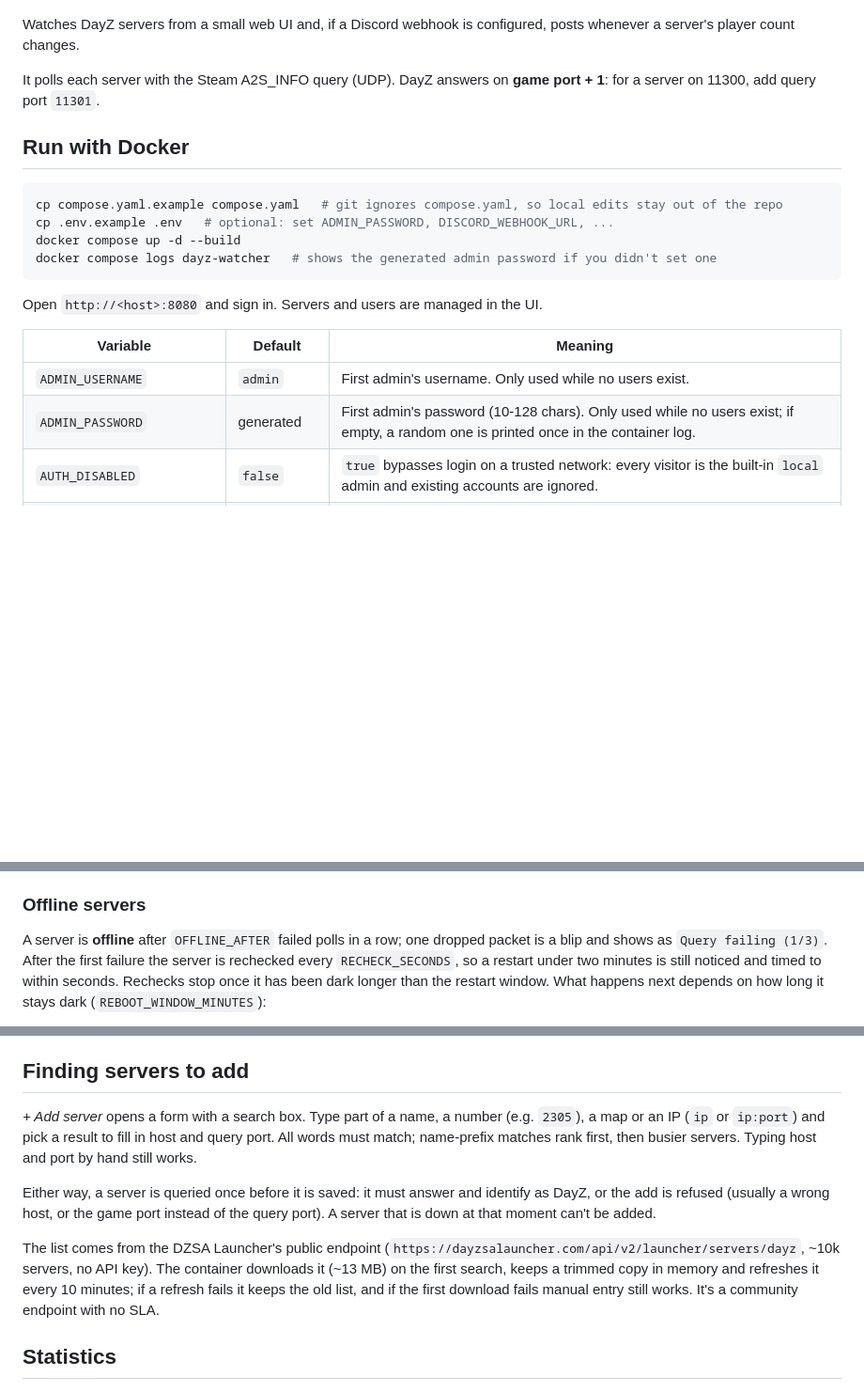
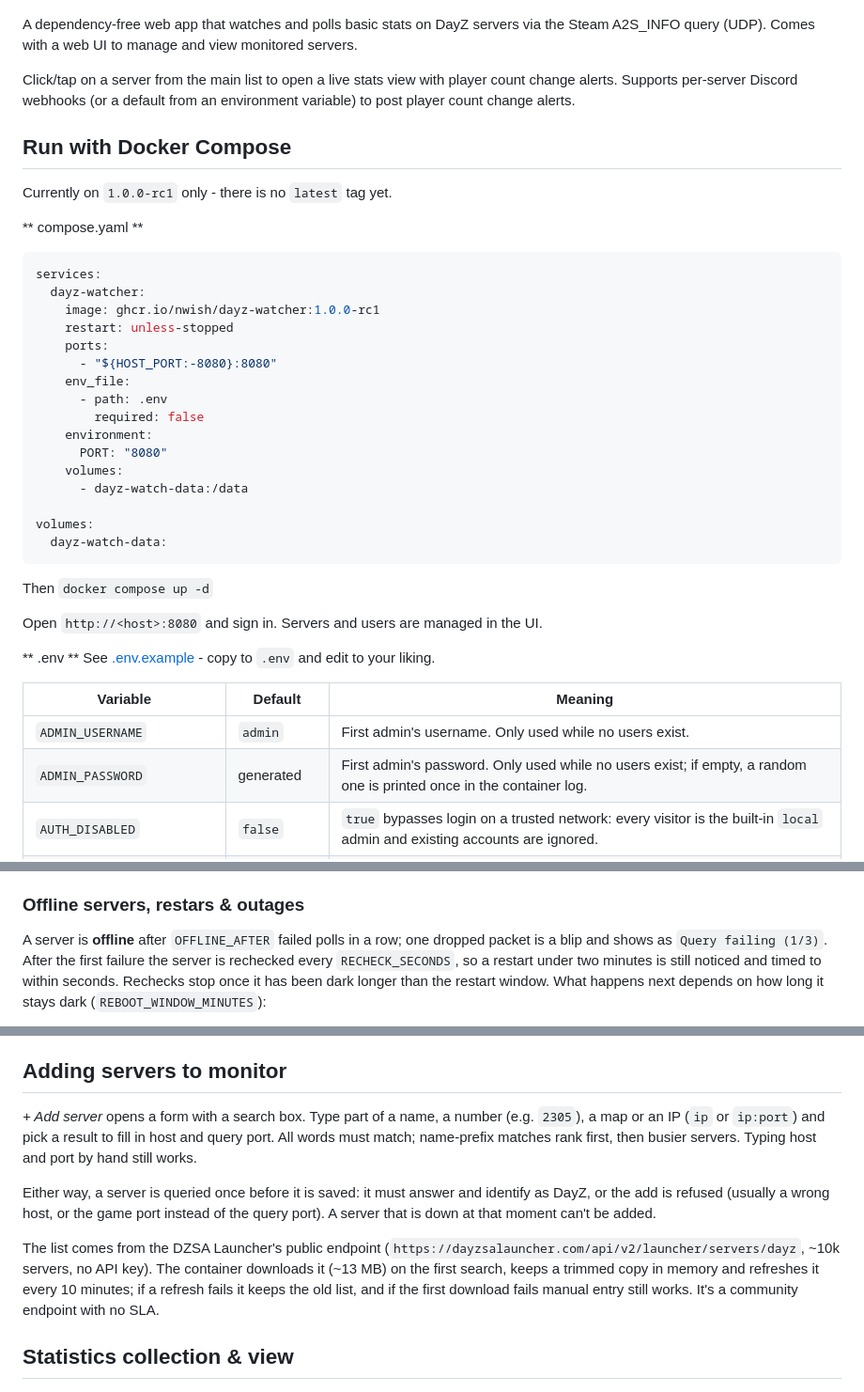
Before and after one commit to nwish/dayz-watch, a Markdown page: README.md, 3 parts joined by grey strips. Shown at 94% size. Drawn GitHub-style; blank space fills up the shorter version.

Commit message:
readme updates for better clarity on running with Docker Compose

````diff
--- a/README.md
+++ b/README.md
@@ -13,25 +13,45 @@
 
 ![dayz-watch server list](docs/screenshot.png)
 
-Watches DayZ servers from a small web UI and, if a Discord webhook is configured, posts whenever a server's player count changes.
+A dependency-free web app that watches and polls basic stats on DayZ servers via the Steam A2S_INFO query (UDP).  Comes with a web UI to manage and view monitored servers.
 
-It polls each server with the Steam A2S_INFO query (UDP). DayZ answers on **game port + 1**: for a server on 11300, add query port `11301`.
+Click/tap on a server from the main list to open a live stats view with player count change alerts.  Supports per-server Discord webhooks (or a default from an environment variable) to post player count change alerts.
 
-## Run with Docker
+## Run with Docker Compose
 
+Currently on `1.0.0-rc1` only - there is no `latest` tag yet.
+
+** compose.yaml **
 ```sh
-cp compose.yaml.example compose.yaml   # git ignores compose.yaml, so local edits stay out of the repo
-cp .env.example .env   # optional: set ADMIN_PASSWORD, DISCORD_WEBHOOK_URL, ...
-docker compose up -d --build
-docker compose logs dayz-watcher   # shows the generated admin password if you didn't set one
+services:
+  dayz-watcher:
+    image: ghcr.io/nwish/dayz-watcher:1.0.0-rc1
+    restart: unless-stopped
+    ports:
+      - "${HOST_PORT:-8080}:8080"
+    env_file:
+      - path: .env
+        required: false
+    environment:
+      PORT: "8080"
+    volumes:
+      - dayz-watch-data:/data
+
+volumes:
+  dayz-watch-data:
 ```
 
+Then `docker compose up -d`
+
 Open `http://<host>:8080` and sign in. Servers and users are managed in the UI.
+
+** .env **
+See [.env.example](.env.example) - copy to `.env` and edit to your liking.
 
 | Variable | Default | Meaning |
 |---|---|---|
 | `ADMIN_USERNAME` | `admin` | First admin's username. Only used while no users exist. |
-| `ADMIN_PASSWORD` | generated | First admin's password (10-128 chars). Only used while no users exist; if empty, a random one is printed once in the container log. |
+| `ADMIN_PASSWORD` | generated | First admin's password. Only used while no users exist; if empty, a random one is printed once in the container log. |
 | `AUTH_DISABLED` | `false` | `true` bypasses login on a trusted network: every visitor is the built-in `local` admin and existing accounts are ignored. |
 | `ALLOW_PRIVATE_ADDRESSES` | `false` | Servers on loopback, LAN, link-local or other non-public IPv4 addresses are refused, on adding and on every poll. Set `true` only to monitor a server on your own network. |
 | `TRUST_PROXY` | `false` | `true` behind a reverse proxy: the client IP for rate limiting comes from the last `X-Forwarded-For` entry, and `X-Forwarded-Proto`/`-Host` are honored. Enable only if clients can reach the container *only* through that proxy, or they can spoof their IP. |
@@ -67,7 +87,7 @@ The container needs outbound UDP to the query ports and outbound HTTPS to Discor
 - A failed query (timeout, DNS) is shown in the UI and isn't a change.
 - Status pills: **Online**, **Checking**, **Restarting**, **Offline** or **Alert error**. Hover or tap one for the full message.
 
-### Offline servers
+### Offline servers, restars & outages
 
 A server is **offline** after `OFFLINE_AFTER` failed polls in a row; one dropped packet is a blip and shows as `Query failing (1/3)`. After the first failure the server is rechecked every `RECHECK_SECONDS`, so a restart under two minutes is still noticed and timed to within seconds. Rechecks stop once it has been dark longer than the restart window. What happens next depends on how long it stays dark (`REBOOT_WINDOW_MINUTES`):
 
@@ -77,7 +97,7 @@ A server is **offline** after `OFFLINE_AFTER` failed polls in a row; one dropped
 - A server that has never answered since the app started (a mistyped host or port) shows offline but is **not** announced, so a typo can't ping your channel. An outage already underway when the app restarts isn't announced again.
 - The overlay dims the count and mutes alerts while a server is dark.
 
-## Finding servers to add
+## Adding servers to monitor
 
 *+ Add server* opens a form with a search box. Type part of a name, a number (e.g. `2305`), a map or an IP (`ip` or `ip:port`) and pick a result to fill in host and query port. All words must match; name-prefix matches rank first, then busier servers. Typing host and port by hand still works.
 
@@ -85,7 +105,7 @@ Either way, a server is queried once before it is saved: it must answer and iden
 
 The list comes from the DZSA Launcher's public endpoint (`https://dayzsalauncher.com/api/v2/launcher/servers/dayz`, ~10k servers, no API key). The container downloads it (~13 MB) on the first search, keeps a trimmed copy in memory and refreshes it every 10 minutes; if a refresh fails it keeps the old list, and if the first download fails manual entry still works. It's a community endpoint with no SLA.
 
-## Statistics
+## Statistics collection & view
 
 ![dayz-watch stats page](docs/stats.png)
 
````
